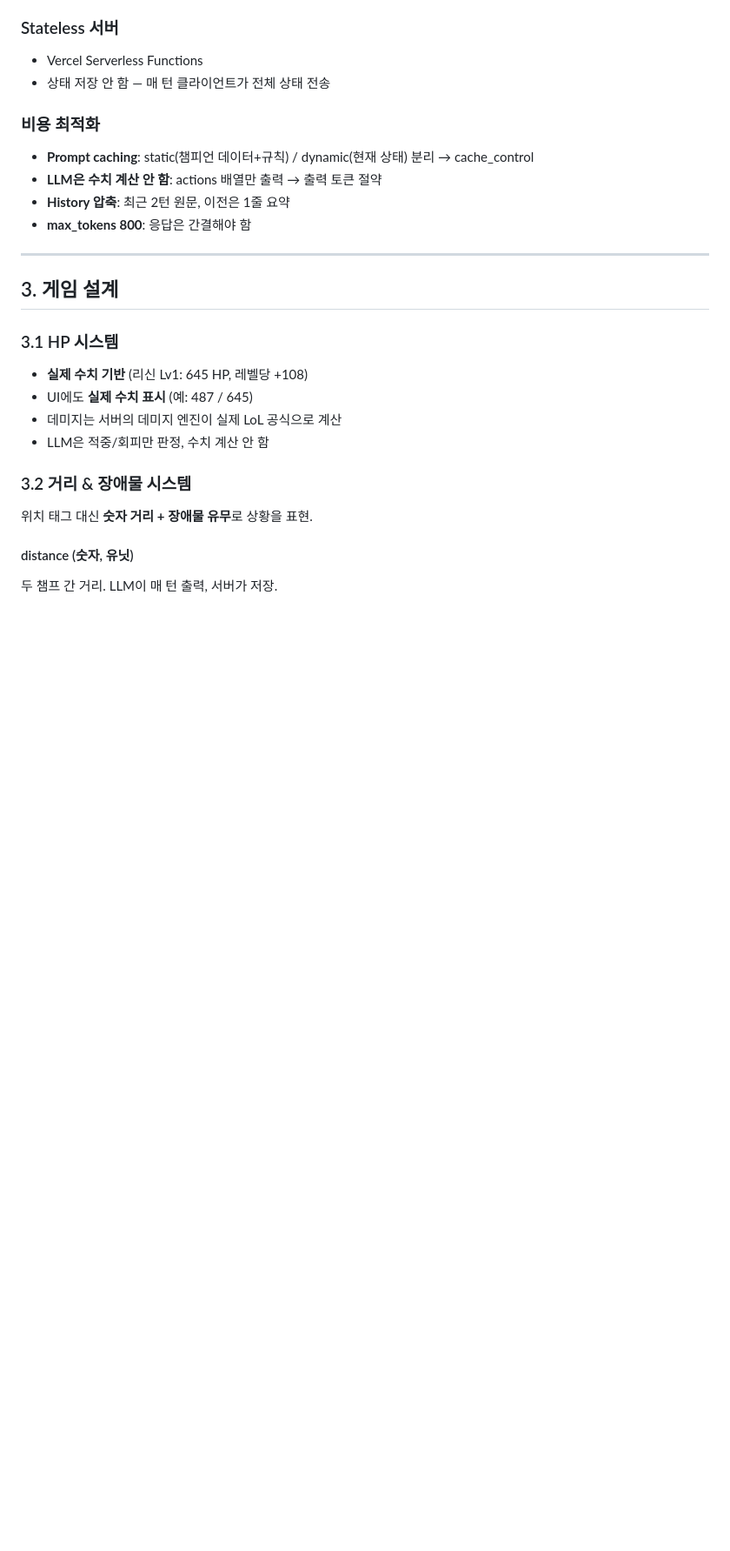
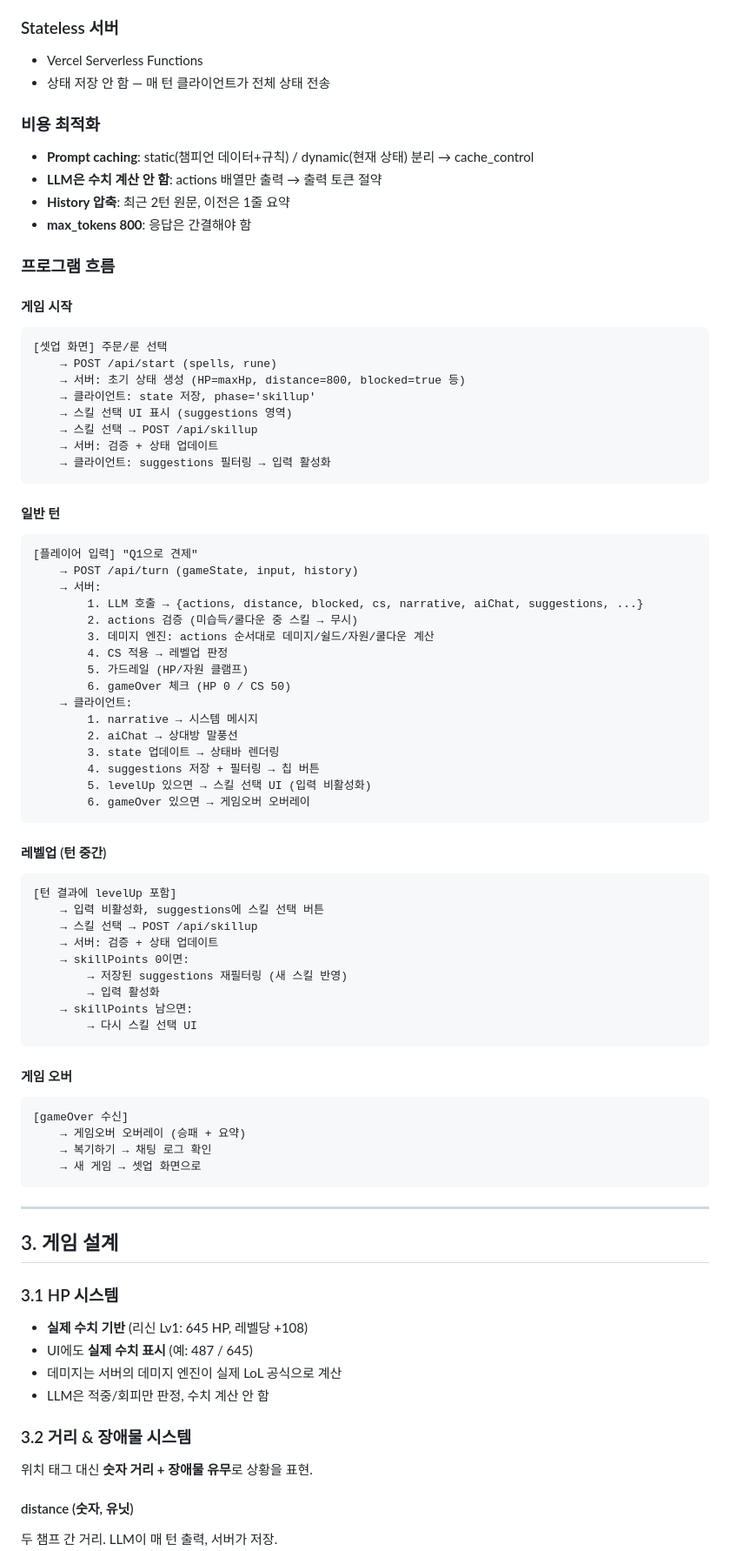
Before and after one commit to regrow1123/ib-lol-talk, a Markdown page: docs/PRD.md, the part around the change. Shown at 87% size. GitHub-like rendering; blank space fills up the shorter version.

Commit message:
docs: 프로그램 흐름 추가 (게임시작/일반턴/레벨업/게임오버)

````diff
--- a/docs/PRD.md
+++ b/docs/PRD.md
@@ -46,6 +46,61 @@ LoL 1v1 라인전을 재현한 LLM 기반 텍스트 전략 게임.
 - **LLM은 수치 계산 안 함**: actions 배열만 출력 → 출력 토큰 절약
 - **History 압축**: 최근 2턴 원문, 이전은 1줄 요약
 - **max_tokens 800**: 응답은 간결해야 함
+
+### 프로그램 흐름
+
+#### 게임 시작
+```
+[셋업 화면] 주문/룬 선택
+    → POST /api/start (spells, rune)
+    → 서버: 초기 상태 생성 (HP=maxHp, distance=800, blocked=true 등)
+    → 클라이언트: state 저장, phase='skillup'
+    → 스킬 선택 UI 표시 (suggestions 영역)
+    → 스킬 선택 → POST /api/skillup
+    → 서버: 검증 + 상태 업데이트
+    → 클라이언트: suggestions 필터링 → 입력 활성화
+```
+
+#### 일반 턴
+```
+[플레이어 입력] "Q1으로 견제"
+    → POST /api/turn (gameState, input, history)
+    → 서버:
+        1. LLM 호출 → {actions, distance, blocked, cs, narrative, aiChat, suggestions, ...}
+        2. actions 검증 (미습득/쿨다운 중 스킬 → 무시)
+        3. 데미지 엔진: actions 순서대로 데미지/쉴드/자원/쿨다운 계산
+        4. CS 적용 → 레벨업 판정
+        5. 가드레일 (HP/자원 클램프)
+        6. gameOver 체크 (HP 0 / CS 50)
+    → 클라이언트:
+        1. narrative → 시스템 메시지
+        2. aiChat → 상대방 말풍선
+        3. state 업데이트 → 상태바 렌더링
+        4. suggestions 저장 + 필터링 → 칩 버튼
+        5. levelUp 있으면 → 스킬 선택 UI (입력 비활성화)
+        6. gameOver 있으면 → 게임오버 오버레이
+```
+
+#### 레벨업 (턴 중간)
+```
+[턴 결과에 levelUp 포함]
+    → 입력 비활성화, suggestions에 스킬 선택 버튼
+    → 스킬 선택 → POST /api/skillup
+    → 서버: 검증 + 상태 업데이트
+    → skillPoints 0이면:
+        → 저장된 suggestions 재필터링 (새 스킬 반영)
+        → 입력 활성화
+    → skillPoints 남으면:
+        → 다시 스킬 선택 UI
+```
+
+#### 게임 오버
+```
+[gameOver 수신]
+    → 게임오버 오버레이 (승패 + 요약)
+    → 복기하기 → 채팅 로그 확인
+    → 새 게임 → 셋업 화면으로
+```
 
 ---
 
````
